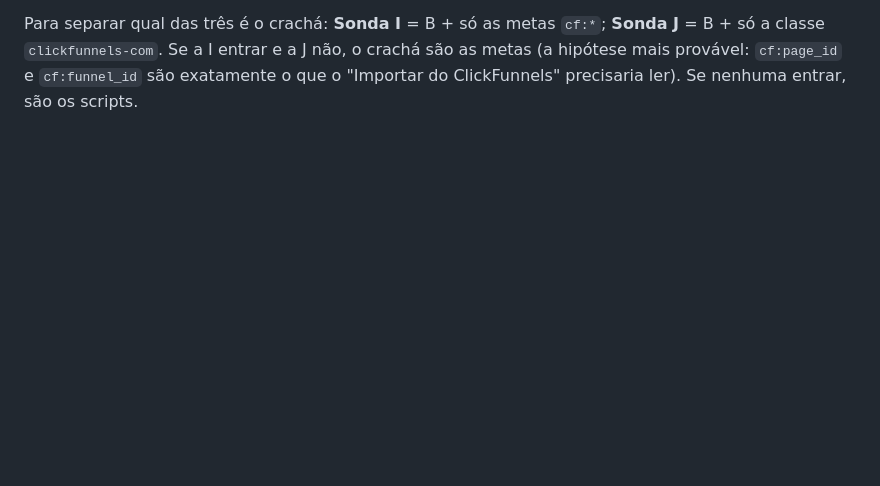
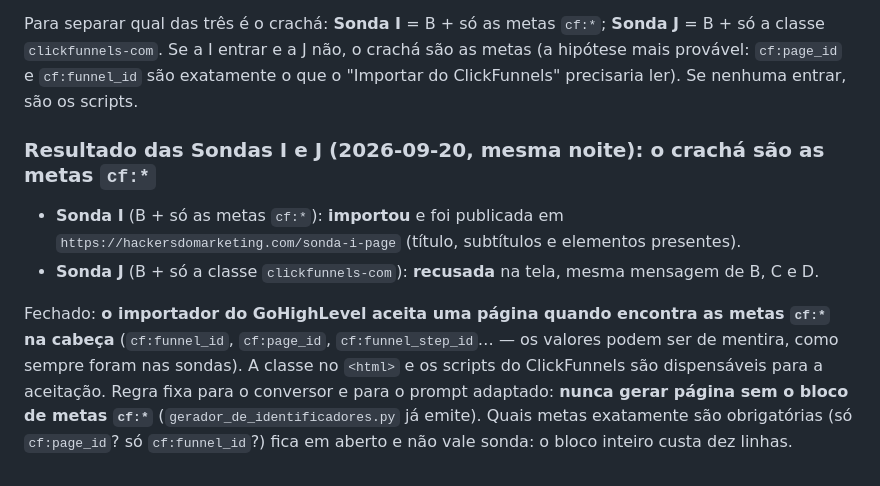
Before and after one commit to Hackerdomarketing/paginas-para-importar-no-gohighlevel, a Markdown page: README.md, the part around the change. Drawn GitHub-style; blank space fills up the shorter version.

Commit message:
Sondas I e J: o cracha do importador sao as metas cf:* (I importou, J recusada)
Co-Authored-By: Claude Fable 5.1 <noreply@anthropic.com>

```diff
--- a/README.md
+++ b/README.md
@@ -742,3 +742,16 @@ hoje muda.
 Para separar qual das três é o crachá: **Sonda I** = B + só as metas `cf:*`; **Sonda J** = B + só a classe
 `clickfunnels-com`. Se a I entrar e a J não, o crachá são as metas (a hipótese mais provável: `cf:page_id` e
 `cf:funnel_id` são exatamente o que o "Importar do ClickFunnels" precisaria ler). Se nenhuma entrar, são os scripts.
+
+### Resultado das Sondas I e J (2026-09-20, mesma noite): o crachá são as metas `cf:*`
+
+- **Sonda I** (B + só as metas `cf:*`): **importou** e foi publicada em `https://hackersdomarketing.com/sonda-i-page`
+  (título, subtítulos e elementos presentes).
+- **Sonda J** (B + só a classe `clickfunnels-com`): **recusada** na tela, mesma mensagem de B, C e D.
+
+Fechado: **o importador do GoHighLevel aceita uma página quando encontra as metas `cf:*` na cabeça** (`cf:funnel_id`,
+`cf:page_id`, `cf:funnel_step_id`… — os valores podem ser de mentira, como sempre foram nas sondas). A classe no
+`<html>` e os scripts do ClickFunnels são dispensáveis para a aceitação. Regra fixa para o conversor e para o
+prompt adaptado: **nunca gerar página sem o bloco de metas `cf:*`** (`gerador_de_identificadores.py` já emite).
+Quais metas exatamente são obrigatórias (só `cf:page_id`? só `cf:funnel_id`?) fica em aberto e não vale sonda: o
+bloco inteiro custa dez linhas.
```
Also changed, not shown: prompts/ANALISE-o-que-o-prompt-forense-ensina-para-a-conversao-clickfunnels.md (+2 -2 lines), prompts/prompt-clonagem-forense-PARA-CLICKFUNNELS-CLASSIC-v1-rascunho.md (+2 -1 lines).
